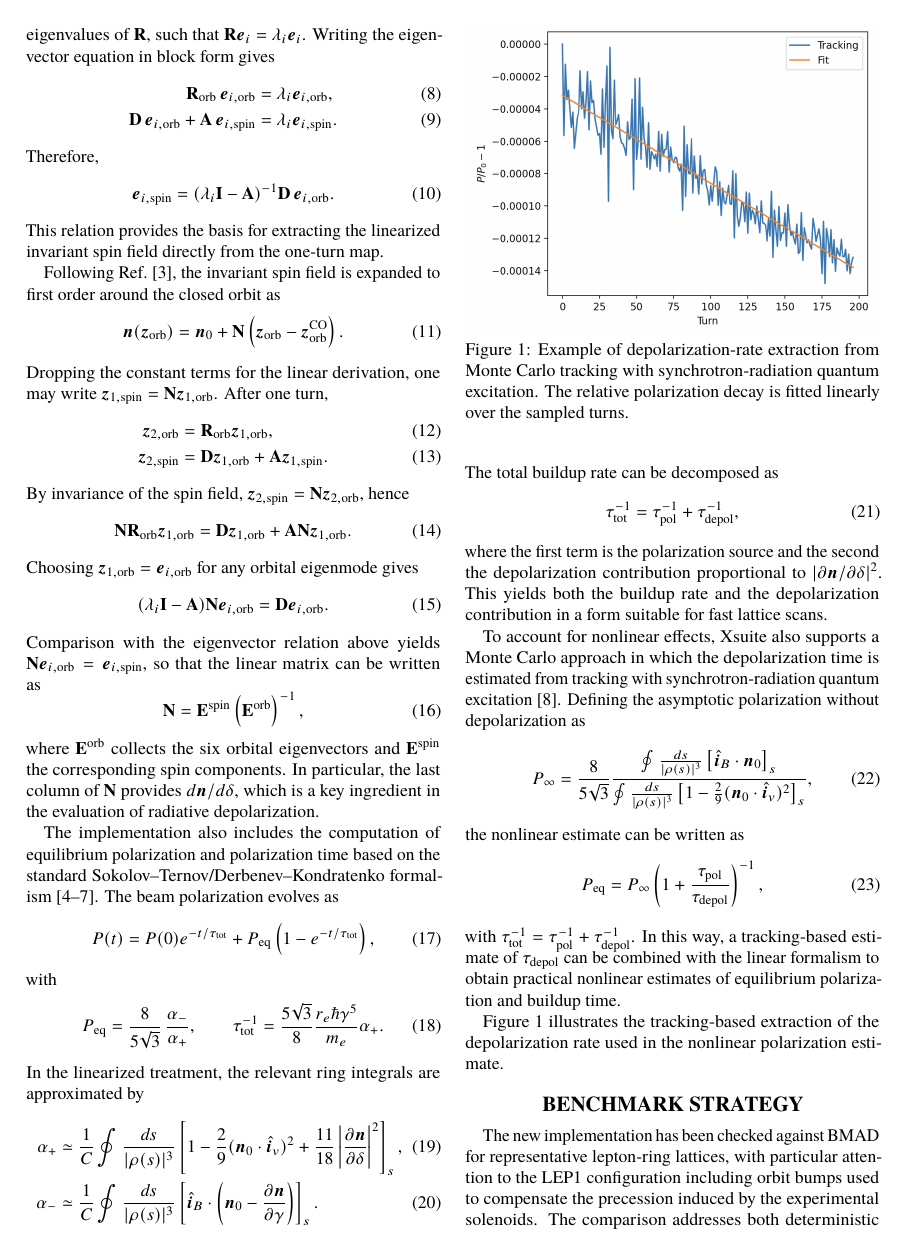
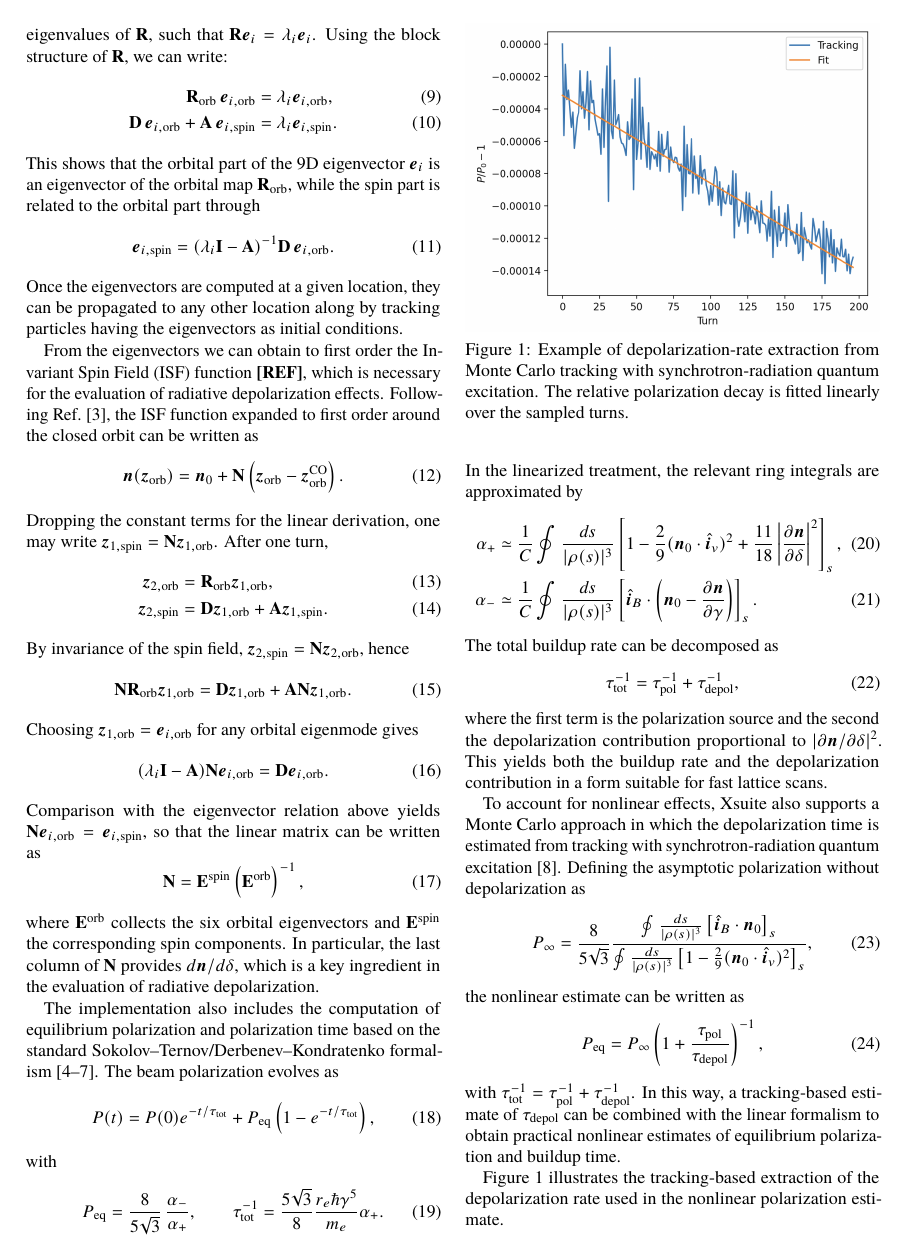
Before and after one commit to giadarol/spin_paper_ipac26, a LaTeX document (main.tex): page 2 of 3. Compiled offline with pdfLaTeX.

Commit message:
Working on text

```diff
--- a/main.tex
+++ b/main.tex
@@ -133,19 +140,21 @@ and with the associated one-turn linear map
 \mathbf{D} & \mathbf{A}
 \end{pmatrix}.
 \end{equation}
-Here $\mathbf{R}_{\mathrm{orb}}$ is the $6\times6$ orbital map, $\mathbf{A}$ is the $3\times3$ spin block, and $\mathbf{D}$ describes the first-order coupling from orbital coordinates to spin. Let $\bm{e}_i$ and $\lambda_i$ denote the eigenvectors and eigenvalues of $\mathbf{R}$, such that $\mathbf{R}\bm{e}_i = \lambda_i\bm{e}_i$. Writing the eigenvector equation in block form gives
+Here $\mathbf{R}_{\mathrm{orb}}$ is the $6\times6$ orbital map, $\mathbf{A}$ is the $3\times3$ spin block, and $\mathbf{D}$ describes the first-order coupling from orbital coordinates to spin. Let $\bm{e}_i$ and $\lambda_i$ denote the eigenvectors and eigenvalues of $\mathbf{R}$, such that $\mathbf{R}\bm{e}_i = \lambda_i\bm{e}_i$.
+Using the block structure of $\mathbf{R}$, we can write:
 \begin{align}
 \mathbf{R}_{\mathrm{orb}}\,\bm{e}_{i,\mathrm{orb}} &= \lambda_i\bm{e}_{i,\mathrm{orb}}, \\
 \mathbf{D}\,\bm{e}_{i,\mathrm{orb}} + \mathbf{A}\,\bm{e}_{i,\mathrm{spin}} &= \lambda_i\bm{e}_{i,\mathrm{spin}}.
 \end{align}
-Therefore,
+This shows that the orbital part of the 9D eigenvector $\bm{e}_i$ is an eigenvector of the orbital map $\mathbf{R}_{\mathrm{orb}}$, while the spin part is related to the orbital part through
 \begin{equation}
 \bm{e}_{i,\mathrm{spin}} = (\lambda_i\mathbf{I} - \mathbf{A})^{-1}
 \mathbf{D}\,\bm{e}_{i,\mathrm{orb}}.
 \end{equation}
-This relation provides the basis for extracting the linearized invariant spin field directly from the one-turn map.
+Once the eigenvectors are computed at a given location, they can be propagated to any other location along by tracking particles having the eigenvectors as initial conditions.
 
-Following Ref.~\cite{Chao:1980fz}, the invariant spin field is expanded to first order around the closed orbit as
+From the eigenvectors we can obtain to first order the Invariant Spin Field (ISF) function \textbf{[REF]}, which is necessary for the evaluation of radiative depolarization effects.
+Following Ref.~\cite{Chao:1980fz}, the ISF function  expanded to first order around the closed orbit can be written as
 \begin{equation}
 \bm{n}(\bm{z}_{\mathrm{orb}}) = \bm{n}_0 + \mathbf{N}
 \left(\bm{z}_{\mathrm{orb}} - \bm{z}_{\mathrm{orb}}^{\mathrm{CO}}\right).
```
Also changed, not shown: main.tex (15 more changed lines).
